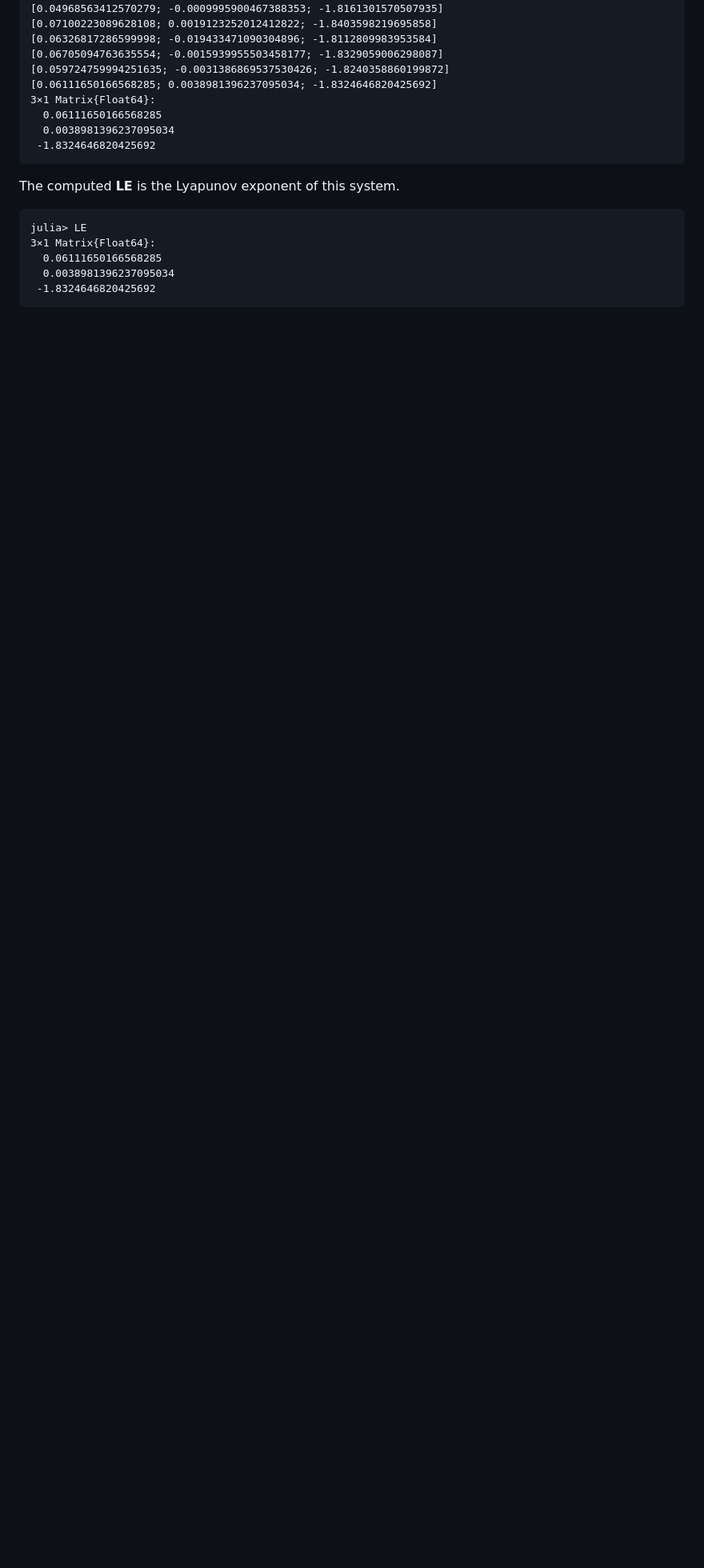
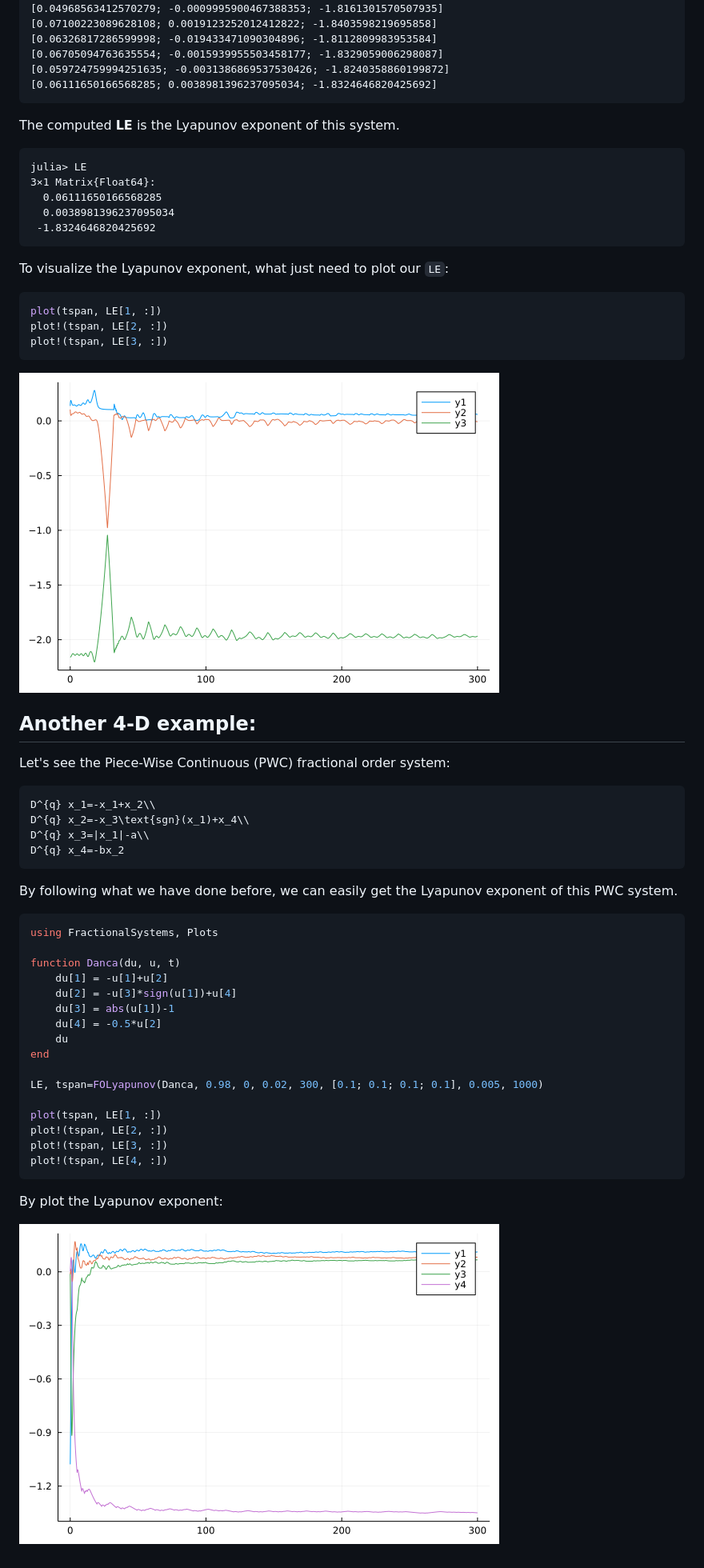
Before and after one commit to SciFracX/FractionalSystems.jl, a Markdown page: docs/src/flyapunovexp.md, the part around the change printed below. Shown: that part at 80% size. Drawn GitHub-style; pictures changed too: docs/src/assets/PWCLE.png (added), docs/src/assets/RFLE.png (added); blank space fills up the shorter version.

Commit message:
Refactor FOLE
Signed-off-by: ErikQQY <2283984853@qq.com>

````diff
--- a/docs/src/flyapunovexp.md
+++ b/docs/src/flyapunovexp.md
@@ -48,10 +41,6 @@ The output would be:
 [0.06705094763635554; -0.0015939955503458177; -1.8329059006298087]
 [0.059724759994251635; -0.0031386869537530426; -1.8240358860199872]
 [0.06111650166568285; 0.0038981396237095034; -1.8324646820425692]
-3×1 Matrix{Float64}:
-  0.06111650166568285
-  0.0038981396237095034
- -1.8324646820425692
 ```
 
 The computed **LE** is the Lyapunov exponent of this system.
@@ -63,3 +52,49 @@ julia> LE
   0.0038981396237095034
  -1.8324646820425692
 ```
+
+To visualize the Lyapunov exponent, what just need to plot our ```LE```:
+
+```julia
+plot(tspan, LE[1, :])
+plot!(tspan, LE[2, :])
+plot!(tspan, LE[3, :])
+```
+
+![RFLE](./assets/RFLE.png)
+
+## Another 4-D example:
+
+Let's see the Piece-Wise Continuous (PWC) fractional order system:
+
+```math
+D^{q} x_1=-x_1+x_2\\
+D^{q} x_2=-x_3\text{sgn}(x_1)+x_4\\
+D^{q} x_3=|x_1|-a\\
+D^{q} x_4=-bx_2
+```
+
+By following what we have done before, we can easily get the Lyapunov exponent of this PWC system.
+
+```julia
+using FractionalSystems, Plots
+
+function Danca(du, u, t)
+    du[1] = -u[1]+u[2]
+    du[2] = -u[3]*sign(u[1])+u[4]
+    du[3] = abs(u[1])-1
+    du[4] = -0.5*u[2]
+    du
+end
+
+LE, tspan=FOLyapunov(Danca, 0.98, 0, 0.02, 300, [0.1; 0.1; 0.1; 0.1], 0.005, 1000)
+
+plot(tspan, LE[1, :])
+plot!(tspan, LE[2, :])
+plot!(tspan, LE[3, :])
+plot!(tspan, LE[4, :])
+```
+
+By plot the Lyapunov exponent:
+
+![PWC](./assets/PWCLE.png)
````
Also changed, not shown: other parts of docs/src/flyapunovexp.md (+7 -14 lines), examples/PWCLE.png (added), examples/RFLE.png (added), 7 other files.
